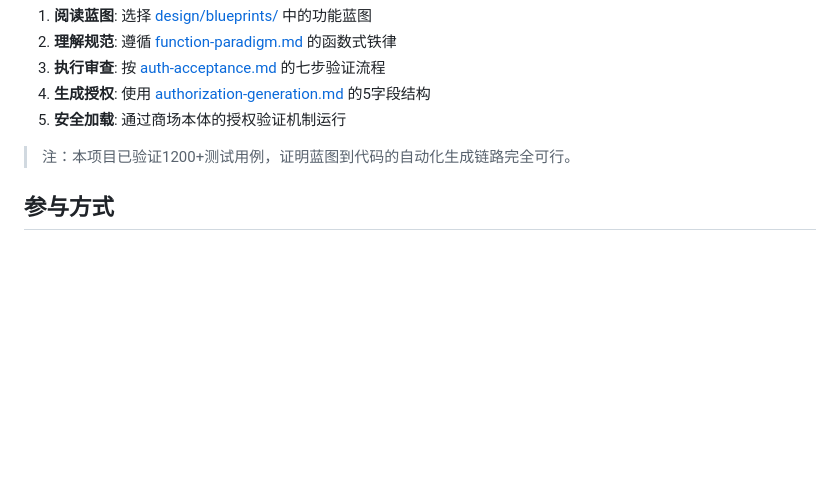
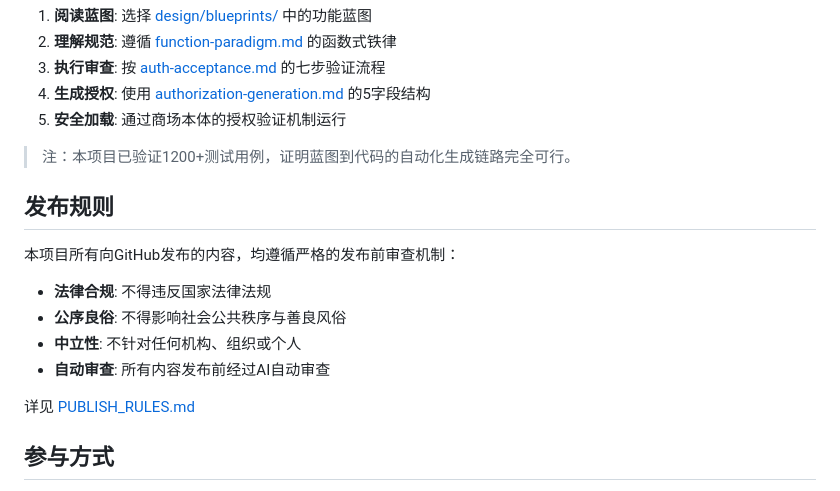
Before and after one commit to whillims/genesis-mall, a Markdown page: README.md, the part around the change. GitHub-like rendering; blank space fills up the shorter version.

```diff
--- a/README.md
+++ b/README.md
@@ -204,6 +204,17 @@ copies or substantial portions of the Software.
 
 > 注：本项目已验证1200+测试用例，证明蓝图到代码的自动化生成链路完全可行。
 
+## 发布规则
+
+本项目所有向GitHub发布的内容，均遵循严格的发布前审查机制：
+
+- **法律合规**: 不得违反国家法律法规
+- **公序良俗**: 不得影响社会公共秩序与善良风俗
+- **中立性**: 不针对任何机构、组织或个人
+- **自动审查**: 所有内容发布前经过AI自动审查
+
+详见 [PUBLISH_RULES.md](PUBLISH_RULES.md)
+
 ## 参与方式
 
 - **阅读蓝图**: 从 [design/blueprints/blueprint-index.md](design/blueprints/blueprint-index.md) 开始
```
Also changed, not shown: PUBLISH_RULES.md (added, +138 -0 lines).
